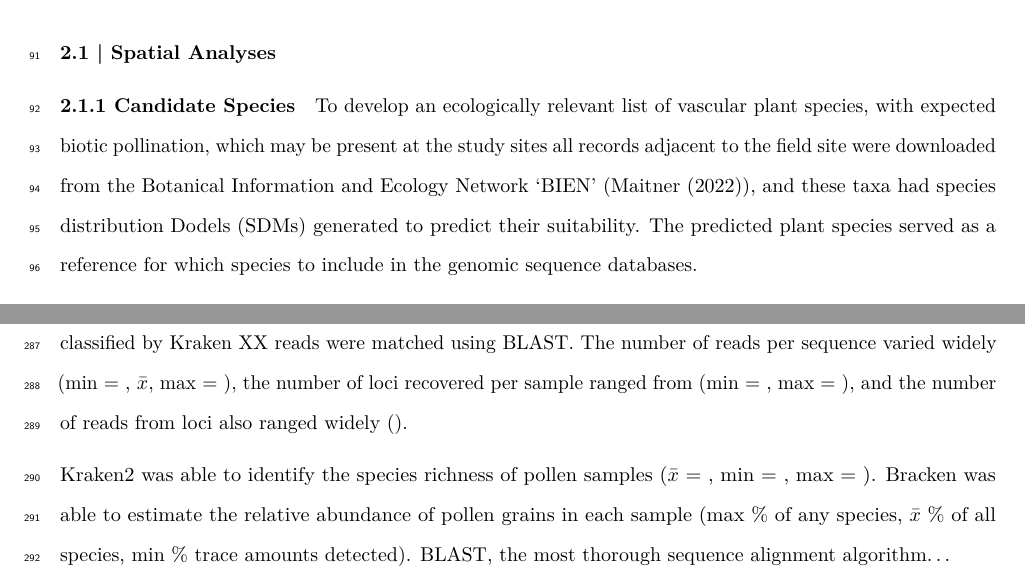
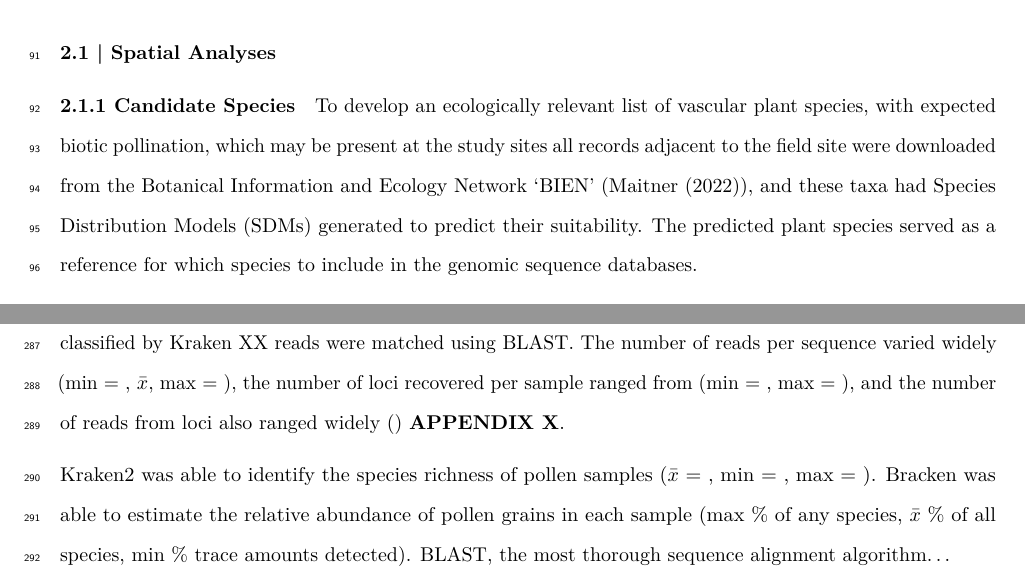
Before and after one commit to sagesteppe/ManuSCript, an R Markdown document (script/manuscript_MEE.Rmd): two parts of pages 4 and 11 of 23 before the commit and two parts of pages 4 and 11 of 25 after it, joined at a grey line, cut so that both start at the same text. Rendered offline with R 4.5, knitr and Pandoc, then LaTeX, with nearby package versions; some code elsewhere in the file could not run offline.

Commit message:
added an appendix image

```diff
--- a/script/manuscript_MEE.Rmd
+++ b/script/manuscript_MEE.Rmd
@@ -61,7 +61,7 @@ Observations and sample collection was conducted at The Rocky Mountain Biologica
 
 #### 2.1.1 Candidate Species
 
-To develop an ecologically relevant list of vascular plant species, with expected biotic pollination, which may be present at the study sites all records adjacent to the field site were downloaded from the Botanical Information and Ecology Network 'BIEN' (@bien2022), and these taxa had species distribution Dodels (SDMs) generated to predict their suitability. The predicted plant species served as a reference for which species to include in the genomic sequence databases.
+To develop an ecologically relevant list of vascular plant species, with expected biotic pollination, which may be present at the study sites all records adjacent to the field site were downloaded from the Botanical Information and Ecology Network 'BIEN' (@bien2022), and these taxa had Species Distribution Models (SDMs) generated to predict their suitability. The predicted plant species served as a reference for which species to include in the genomic sequence databases.
 
 In order to minimise the number of species for which SDM’s were to be generated, BIEN was queried at a distance of up to 100km from our field site and all plant species records were downloaded. In order to emulate the perceived stochasticity of collections, this dataset was bootstrap re-sampled 250 times, with 90% of samples selected, to create a testing dataset. The median of the logistic regression assessing the probability of occurrence of a species record as a function of distance from the study area was used as a threshold distance, under which, to include species as candidates for distribution modelling.
 
@@ -186,7 +186,7 @@ At the six study plots, of the 117 plant species identified to the species level
 
 ## 3.3 | Metabarcoding Pollen identification
 
-XX corbiculae loads had DNA extracted and underwent hyb-seq, a total of XX corbiculae samples were sequenced, XX reads were recovered from sequencing. After trimming XX seqs remained. XX reads were matched using Kraken, of the reads classified by Kraken XX reads were matched using Bracken, of the reads classified by Kraken XX reads were matched using BLAST. The number of reads per sequence varied widely (min = , $\bar{x}$, max = ), the number of loci recovered per sample ranged from (min = , max = ), and the number of reads from loci also ranged widely ().
+XX corbiculae loads had DNA extracted and underwent hyb-seq, a total of XX corbiculae samples were sequenced, XX reads were recovered from sequencing. After trimming XX seqs remained. XX reads were matched using Kraken, of the reads classified by Kraken XX reads were matched using Bracken, of the reads classified by Kraken XX reads were matched using BLAST. The number of reads per sequence varied widely (min = , $\bar{x}$, max = ), the number of loci recovered per sample ranged from (min = , max = ), and the number of reads from loci also ranged widely () **APPENDIX X**.
 
 Kraken2 was able to identify the species richness of pollen samples ($\bar{x}$ = , min = , max = ). Bracken was able to estimate the relative abundance of pollen grains in each sample (max % of any species, $\bar{x}$ % of all species, min % trace amounts detected). BLAST, the most thorough sequence alignment algorithm...
 
```
Also changed, not shown: script/manuscript_MEE.Rmd (10 more changed lines).
